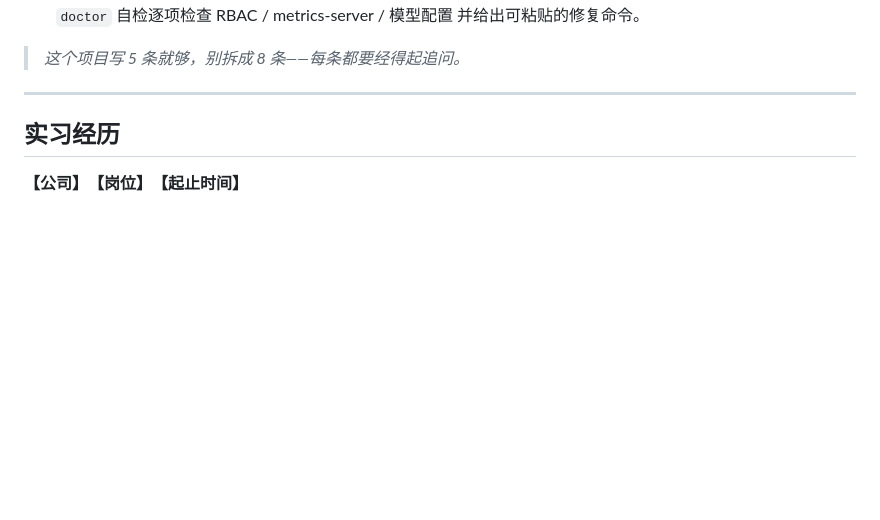
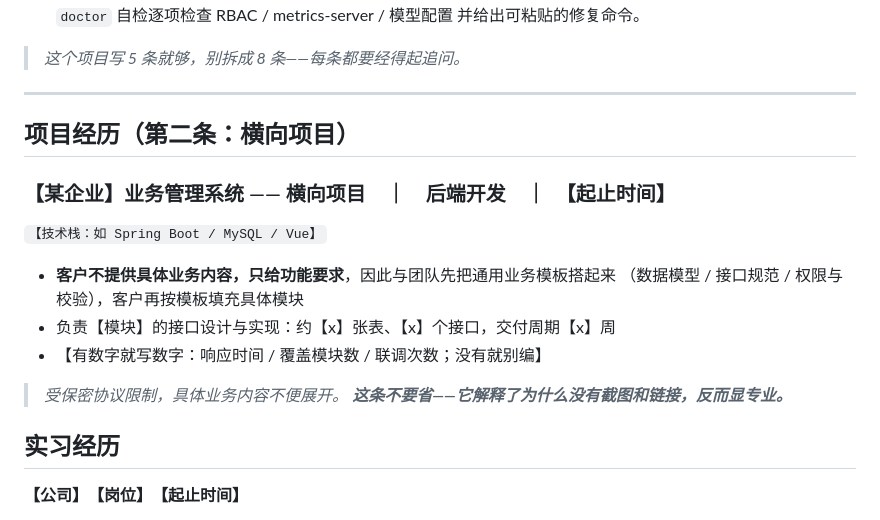
Before and after one commit to jayzht/k8s-agent, a Markdown page: docs/简历模板.md, the part around one of its changes. Drawn GitHub-style; blank space fills up the shorter version.

```diff
--- a/docs/简历模板.md
+++ b/docs/简历模板.md
@@ -104,6 +104,20 @@
 > *这个项目写 5 条就够，别拆成 8 条——每条都要经得起追问。*
 
 ---
+
+## 项目经历（第二条：横向项目）
+
+### 【某企业】业务管理系统 —— 横向项目　｜　后端开发　｜　【起止时间】
+
+`【技术栈：如 Spring Boot / MySQL / Vue】`
+
+- **客户不提供具体业务内容，只给功能要求**，因此与团队先把通用业务模板搭起来
+  （数据模型 / 接口规范 / 权限与校验），客户再按模板填充具体模块
+- 负责【模块】的接口设计与实现：约【x】张表、【x】个接口，交付周期【x】周
+- 【有数字就写数字：响应时间 / 覆盖模块数 / 联调次数；没有就别编】
+
+> *受保密协议限制，具体业务内容不便展开。*
+> ***这条不要省——它解释了为什么没有截图和链接，反而显专业。***
 
 ## 实习经历
 
```
Also changed, not shown: other parts of docs/简历模板.md (+49 -0 lines).
